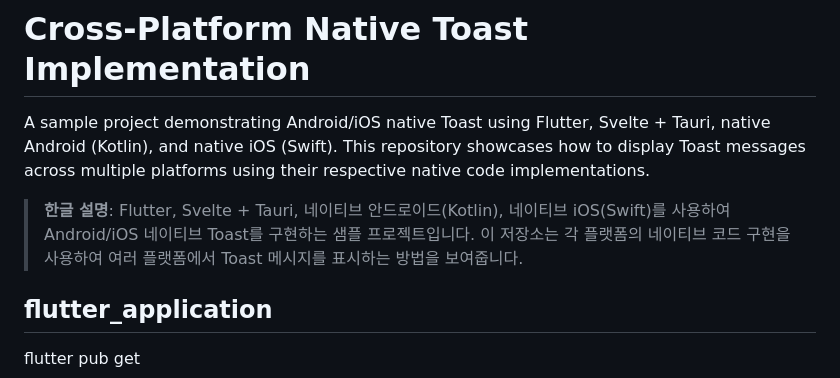
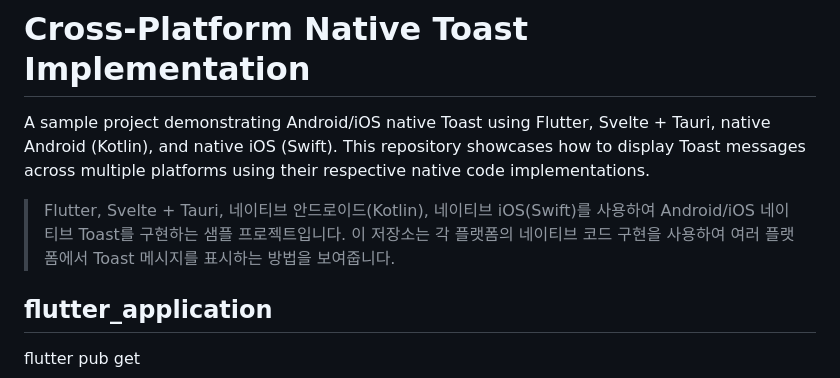
Before and after one commit to WarRagon/toast_native_integration, a Markdown page: README.md, the part around the change. GitHub-like rendering.

```diff
--- a/README.md
+++ b/README.md
@@ -1,7 +1,7 @@
 # Cross-Platform Native Toast Implementation
 A sample project demonstrating Android/iOS native Toast using Flutter, Svelte + Tauri, native Android (Kotlin), and native iOS (Swift). This repository showcases how to display Toast messages across multiple platforms using their respective native code implementations.
 
-> **한글 설명**: Flutter, Svelte + Tauri, 네이티브 안드로이드(Kotlin), 네이티브 iOS(Swift)를 사용하여 Android/iOS 네이티브 Toast를 구현하는 샘플 프로젝트입니다. 이 저장소는 각 플랫폼의 네이티브 코드 구현을 사용하여 여러 플랫폼에서 Toast 메시지를 표시하는 방법을 보여줍니다.
+> Flutter, Svelte + Tauri, 네이티브 안드로이드(Kotlin), 네이티브 iOS(Swift)를 사용하여 Android/iOS 네이티브 Toast를 구현하는 샘플 프로젝트입니다. 이 저장소는 각 플랫폼의 네이티브 코드 구현을 사용하여 여러 플랫폼에서 Toast 메시지를 표시하는 방법을 보여줍니다.
 
 ## flutter_application
 flutter pub get
```
